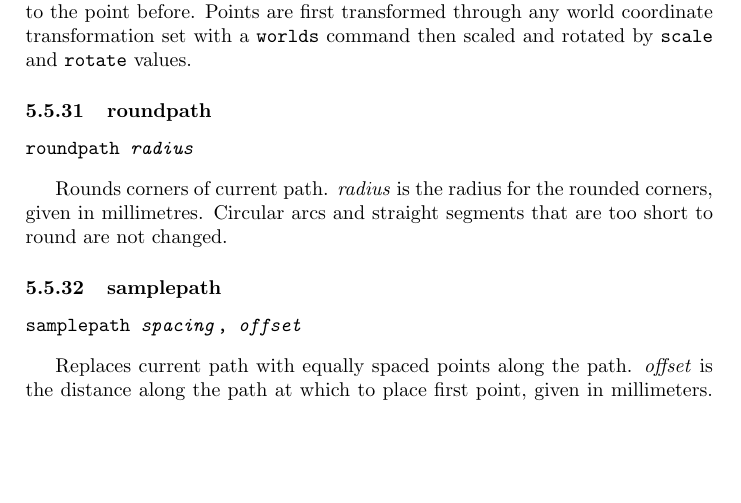
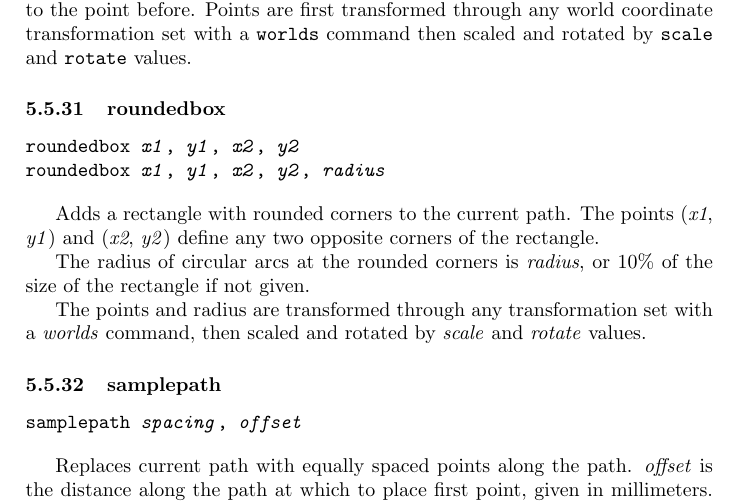
Before and after one commit to simoc/mapyrus, a LaTeX document (userdoc/mapyrus.tex, which reads userdoc/reference.tex): part of page 51 of 56, cut so that both start at the same text, the shorter picture padded with empty space. Compiled offline with pdfLaTeX.

Commit message:
roundpath command replaced with roundedbox.

```diff
--- a/userdoc/reference.tex
+++ b/userdoc/reference.tex
@@ -1609,16 +1609,25 @@ transformation set with a \texttt{worlds} command
 then scaled and rotated by \texttt{scale}
 and \texttt{rotate} values.
 
-\subsubsection{roundpath}
-
-\begin{alltt}
-roundpath \textit{radius}
-\end{alltt}
-
-Rounds corners of current path.
-\textit{radius} is the radius for the rounded corners, given in millimetres.
-Circular arcs and straight segments that are too short to round are not
-changed.
+\subsubsection{roundedbox}
+
+\begin{alltt}
+roundedbox \textit{x1}, \textit{y1}, \textit{x2}, \textit{y2}
+roundedbox \textit{x1}, \textit{y1}, \textit{x2}, \textit{y2}, \textit{radius}
+\end{alltt}
+
+Adds a rectangle with rounded corners to the current path.
+The points
+(\textit{x1}, \textit{y1}) and (\textit{x2}, \textit{y2}) define
+any two opposite corners of the rectangle.
+
+The radius of circular arcs at the rounded corners is
+\textit{radius}, or 10\% of the size of the rectangle if not given.
+
+The points and radius are transformed through any
+transformation set with a \textit{worlds} command,
+then scaled and rotated by \textit{scale}
+and \textit{rotate} values.
 
 \subsubsection{samplepath}
 
```
